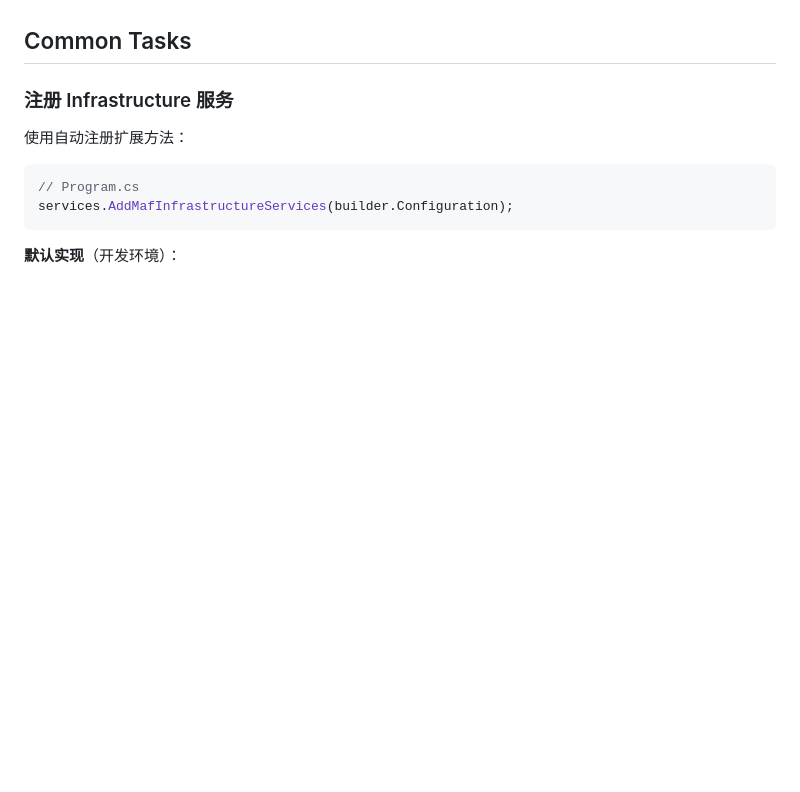
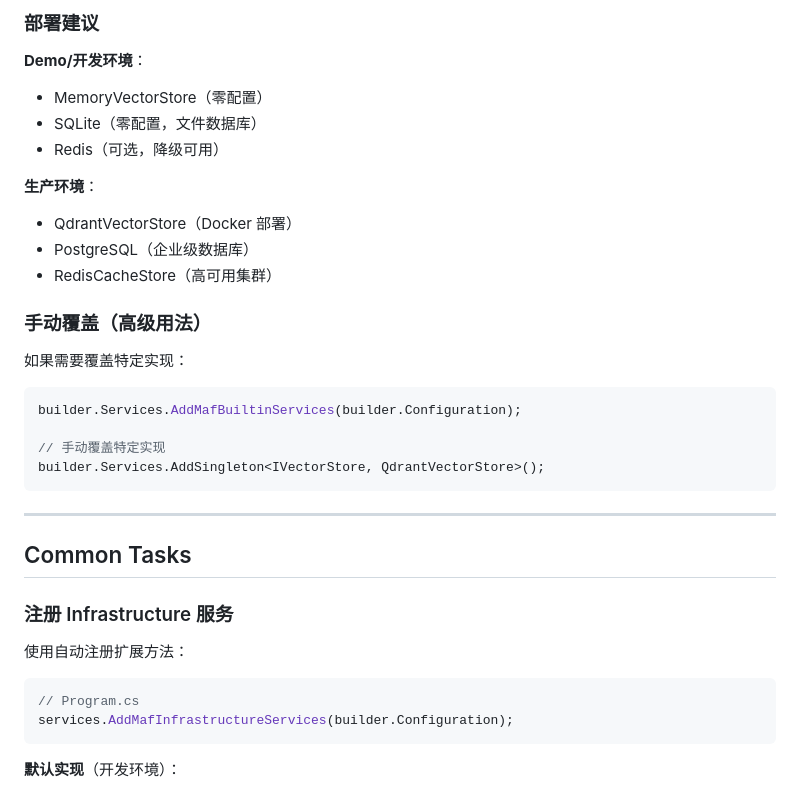
Before and after one commit to chenqilscy/multi-agent-task, a Markdown page: CLAUDE.md, the part around one of its changes. GitHub-like rendering; blank space fills up the shorter version.

````diff
--- a/CLAUDE.md
+++ b/CLAUDE.md
@@ -254,3 +322,28 @@ public class MafTaskSchedulerTests
+### 部署建议
+
+**Demo/开发环境**：
+- MemoryVectorStore（零配置）
+- SQLite（零配置，文件数据库）
+- Redis（可选，降级可用）
+
+**生产环境**：
+- QdrantVectorStore（Docker 部署）
+- PostgreSQL（企业级数据库）
+- RedisCacheStore（高可用集群）
+
+### 手动覆盖（高级用法）
+
+如果需要覆盖特定实现：
+
+```csharp
+builder.Services.AddMafBuiltinServices(builder.Configuration);
+
+// 手动覆盖特定实现
+builder.Services.AddSingleton<IVectorStore, QdrantVectorStore>();
+```
+
+---
+
 ## Common Tasks
 
 ### 注册 Infrastructure 服务
````
Also changed, not shown: other parts of CLAUDE.md (+68 -0 lines).
